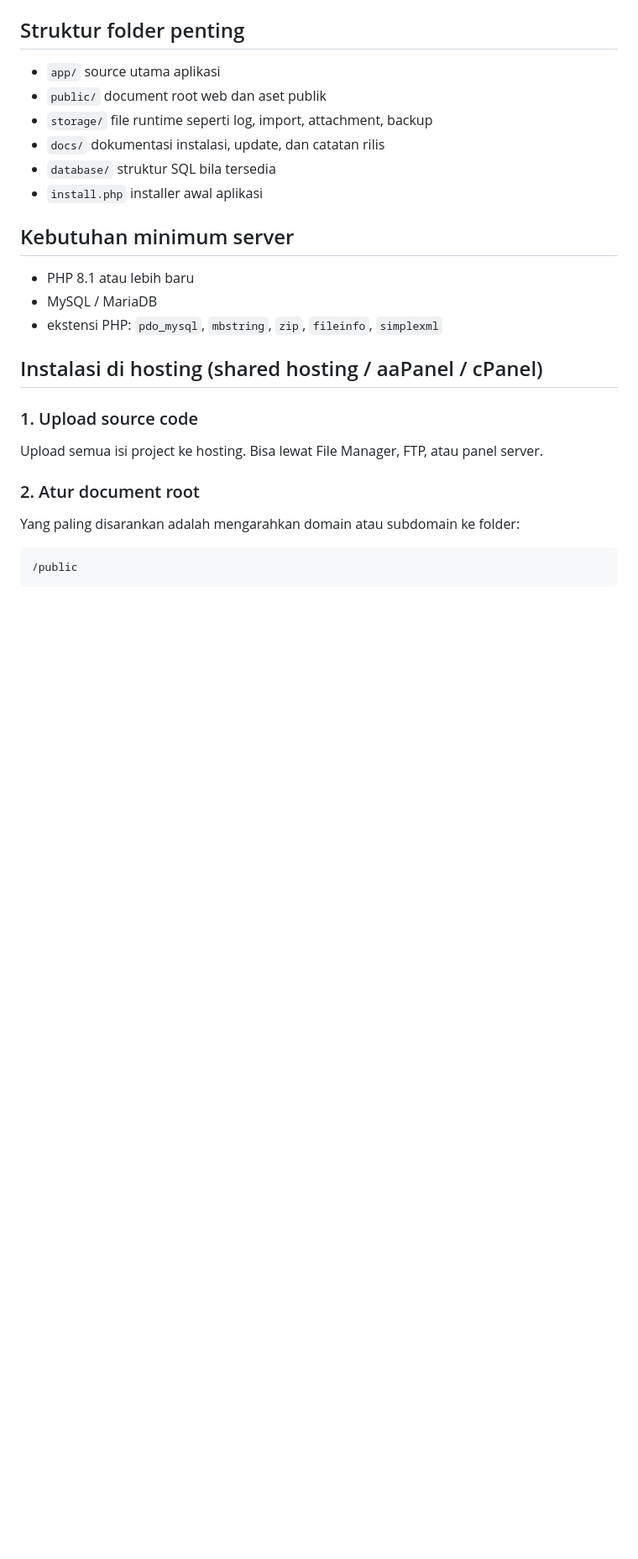
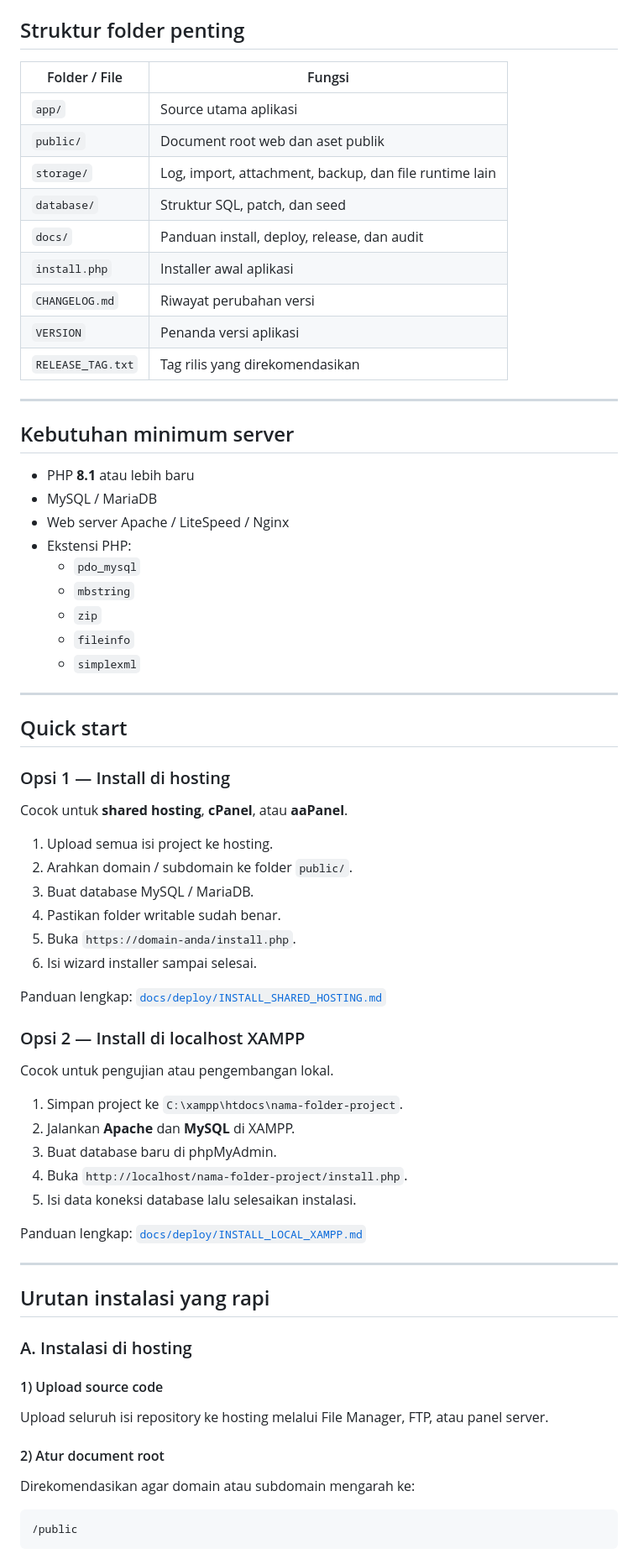
Before and after one commit to Agf1611/bumdes_akunsi, a Markdown page: README.md, the part around the change printed below. Shown: that part at 84% size. Rendered like a GitHub page; blank space fills up the shorter version.

````diff
--- a/README.md
+++ b/README.md
@@ -12,24 +43,70 @@ Fitur utama yang sudah tersedia:
 
 ## Struktur folder penting
-- `app/` source utama aplikasi
-- `public/` document root web dan aset publik
-- `storage/` file runtime seperti log, import, attachment, backup
-- `docs/` dokumentasi instalasi, update, dan catatan rilis
-- `database/` struktur SQL bila tersedia
-- `install.php` installer awal aplikasi
+
+| Folder / File | Fungsi |
+|---|---|
+| `app/` | Source utama aplikasi |
+| `public/` | Document root web dan aset publik |
+| `storage/` | Log, import, attachment, backup, dan file runtime lain |
+| `database/` | Struktur SQL, patch, dan seed |
+| `docs/` | Panduan install, deploy, release, dan audit |
+| `install.php` | Installer awal aplikasi |
+| `CHANGELOG.md` | Riwayat perubahan versi |
+| `VERSION` | Penanda versi aplikasi |
+| `RELEASE_TAG.txt` | Tag rilis yang direkomendasikan |
+
+---
 
 ## Kebutuhan minimum server
-- PHP 8.1 atau lebih baru
+
+- PHP **8.1** atau lebih baru
 - MySQL / MariaDB
-- ekstensi PHP: `pdo_mysql`, `mbstring`, `zip`, `fileinfo`, `simplexml`
+- Web server Apache / LiteSpeed / Nginx
+- Ekstensi PHP:
+  - `pdo_mysql`
+  - `mbstring`
+  - `zip`
+  - `fileinfo`
+  - `simplexml`
 
-## Instalasi di hosting (shared hosting / aaPanel / cPanel)
+---
 
-### 1. Upload source code
-Upload semua isi project ke hosting. Bisa lewat File Manager, FTP, atau panel server.
+## Quick start
 
-### 2. Atur document root
-Yang paling disarankan adalah mengarahkan domain atau subdomain ke folder:
+### Opsi 1 — Install di hosting
+Cocok untuk **shared hosting**, **cPanel**, atau **aaPanel**.
+
+1. Upload semua isi project ke hosting.
+2. Arahkan domain / subdomain ke folder `public/`.
+3. Buat database MySQL / MariaDB.
+4. Pastikan folder writable sudah benar.
+5. Buka `https://domain-anda/install.php`.
+6. Isi wizard installer sampai selesai.
+
+Panduan lengkap: [`docs/deploy/INSTALL_SHARED_HOSTING.md`](docs/deploy/INSTALL_SHARED_HOSTING.md)
+
+### Opsi 2 — Install di localhost XAMPP
+Cocok untuk pengujian atau pengembangan lokal.
+
+1. Simpan project ke `C:\xampp\htdocs\nama-folder-project`.
+2. Jalankan **Apache** dan **MySQL** di XAMPP.
+3. Buat database baru di phpMyAdmin.
+4. Buka `http://localhost/nama-folder-project/install.php`.
+5. Isi data koneksi database lalu selesaikan instalasi.
+
+Panduan lengkap: [`docs/deploy/INSTALL_LOCAL_XAMPP.md`](docs/deploy/INSTALL_LOCAL_XAMPP.md)
+
+---
+
+## Urutan instalasi yang rapi
+
+### A. Instalasi di hosting
+
+#### 1) Upload source code
+Upload seluruh isi repository ke hosting melalui File Manager, FTP, atau panel server.
+
+#### 2) Atur document root
+Direkomendasikan agar domain atau subdomain mengarah ke:
 
 ```text
 /public
````
Also changed, not shown: other parts of README.md (+116 -94 lines), docs/images/preview-jurnal-umum.png (added).
